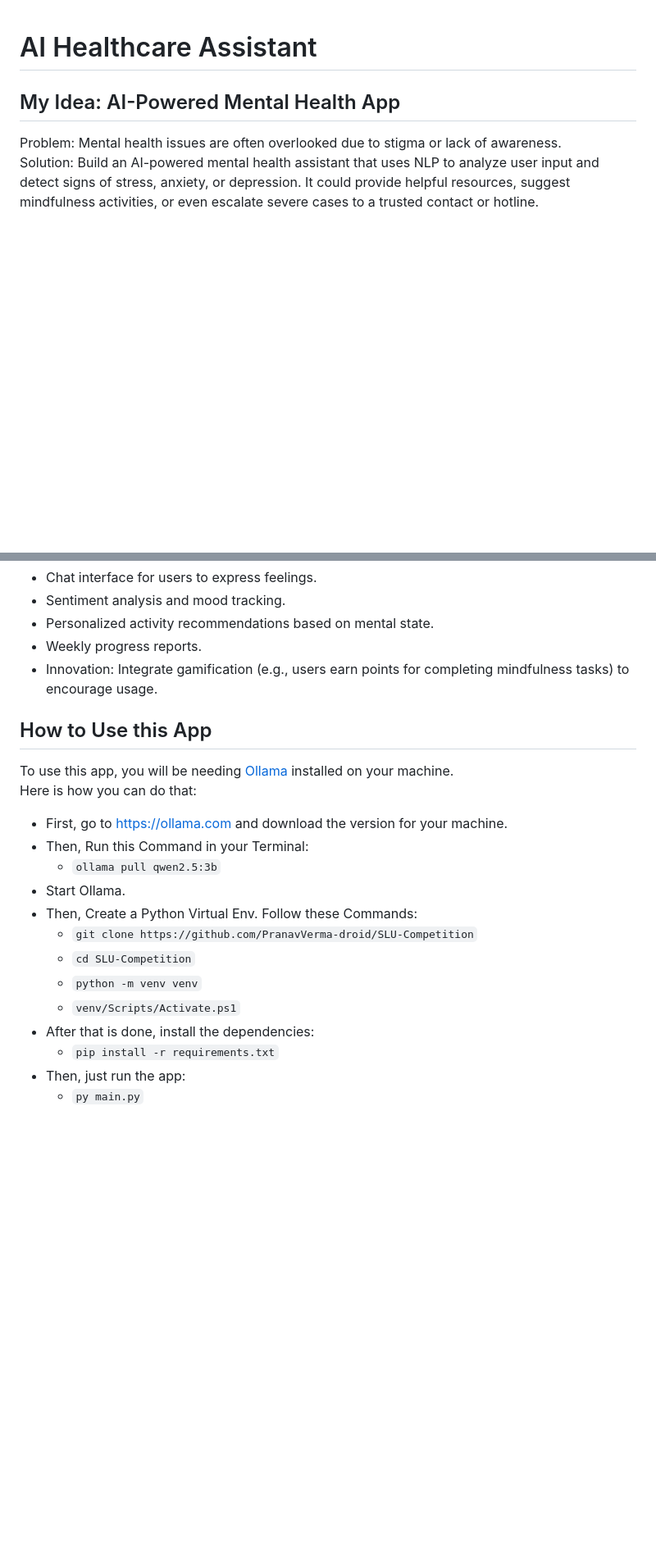
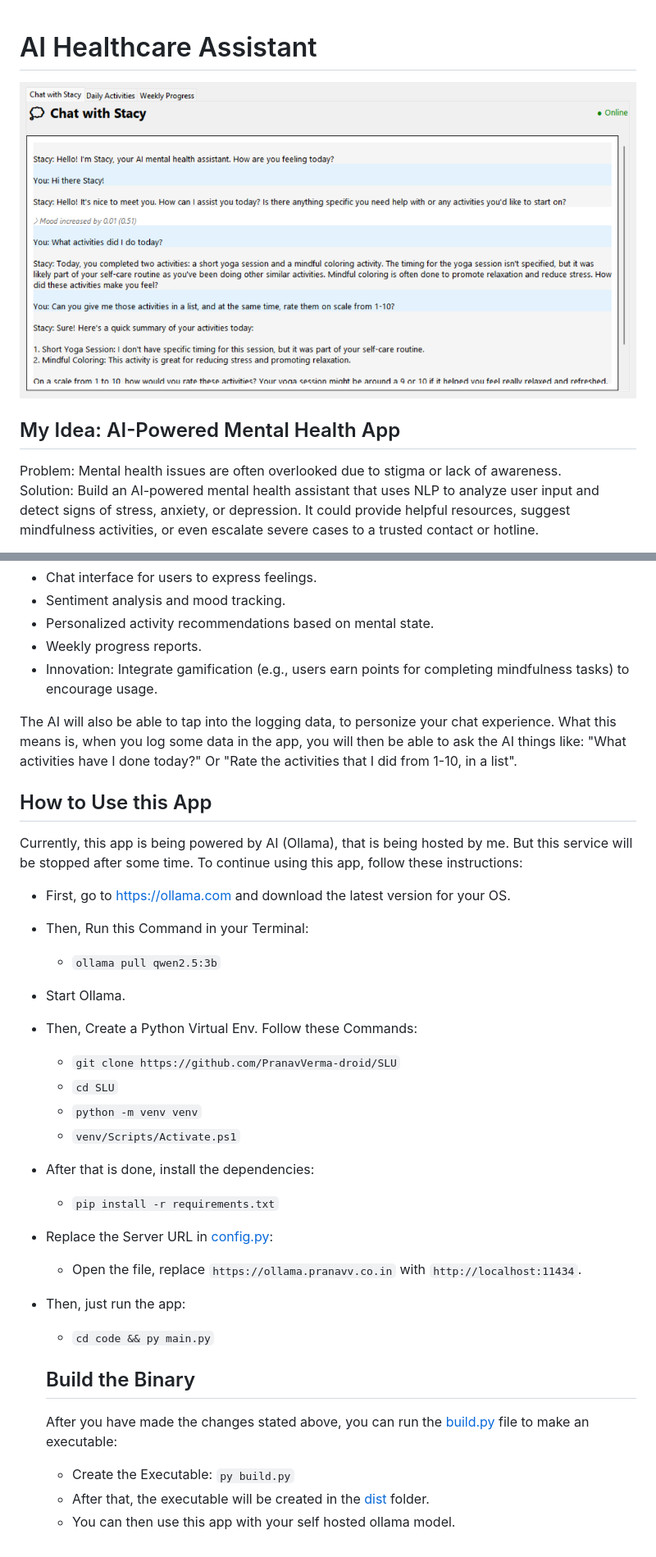
Before and after one commit to PranavVerma-droid/AI-Healthcare, a Markdown page: README.md, 2 parts joined by grey strips. Shown: that part at 82% size. GitHub-like rendering; pictures changed too: images/UI.png (added); blank space fills up the shorter version.

````diff
--- a/README.md
+++ b/README.md
@@ -1,4 +1,6 @@
 # AI Healthcare Assistant
+
+<img src="images/UI.png">
 
 ## My Idea: AI-Powered Mental Health App
 
@@ -12,21 +14,33 @@ Features:<br>
 - Weekly progress reports.
 - Innovation: Integrate gamification (e.g., users earn points for completing mindfulness tasks) to encourage usage.
 
+The AI will also be able to tap into the logging data, to personize your chat experience. What this means is, when you log some data in the app, you will then be able to ask the AI things like: "What activities have I done today?" Or "Rate the activities that I did from 1-10, in a list".
+
 ## How to Use this App
 
-To use this app, you will be needing [Ollama](https://ollama.com) installed on your machine.<br>
-Here is how you can do that:
+Currently, this app is being powered by AI (Ollama), that is being hosted by me. But this service will be stopped after some time. To continue using this app, follow these instructions:
 
-- First, go to https://ollama.com and download the version for your machine.
+- First, go to https://ollama.com and download the latest version for your OS.
 - Then, Run this Command in your Terminal:
   - ```ollama pull qwen2.5:3b```
 - Start Ollama.
 - Then, Create a Python Virtual Env. Follow these Commands:
-  - ```git clone https://github.com/PranavVerma-droid/SLU-Competition```
-  - ```cd SLU-Competition```
+  - ```git clone https://github.com/PranavVerma-droid/SLU```
+  - ```cd SLU```
   - ```python -m venv venv```
   - ```venv/Scripts/Activate.ps1```
 - After that is done, install the dependencies:
   - ```pip install -r requirements.txt```
+- Replace the Server URL in [config.py](code/config.py):
+  - Open the file, replace `https://ollama.pranavv.co.in` with `http://localhost:11434`.
 - Then, just run the app:
-  - ```py main.py```
+  - ```cd code && py main.py```
+
+
+  ## Build the Binary
+
+  After you have made the changes stated above, you can run the [build.py](code/build.py) file to make an executable:
+
+  - Create the Executable: ```py build.py```
+  - After that, the executable will be created in the [dist](code/dist) folder.
+  - You can then use this app with your self hosted ollama model.
````
Also changed, not shown: 14 other files.
